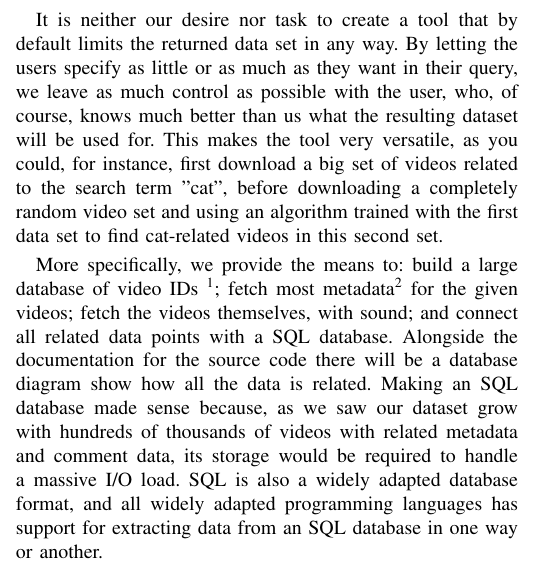
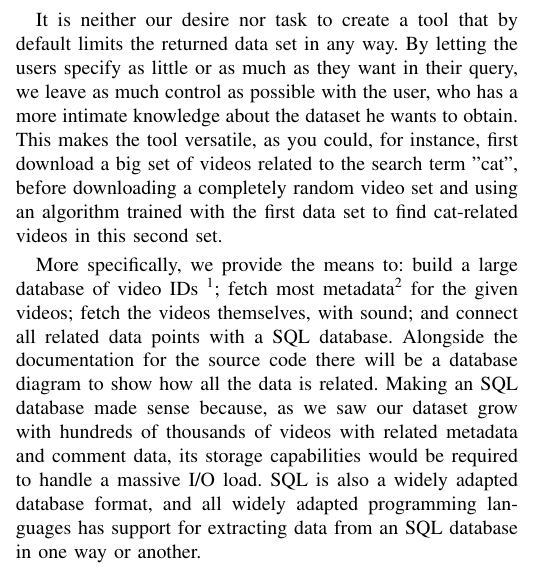
Before and after one commit to hptk/YouTube-Video-and-Metadata-Fetcher, a LaTeX paper (paper.tex, which reads introduction.tex): part of one column of page 1 of 6, cut so that both start at the same text. Compiled offline with pdfLaTeX; a missing font is replaced by an installed copy or a similar font; a LaTeX package or settings file that is missing is left out.

Commit message:
slight updates

```diff
--- a/introduction.tex
+++ b/introduction.tex
@@ -29,8 +29,8 @@ context.
 It is neither our desire nor task to create a tool that by default limits the
 returned data set in any way. By letting the users specify as little or as much
 as they want in their query, we leave as much control as possible with the user,
-who, of course, knows much better than us what the resulting dataset will be
-used for. This makes the tool very versatile, as you could, for instance, first
+who has a more intimate knowledge about the dataset he wants to obtain.
+This makes the tool versatile, as you could, for instance, first
 download a big set of videos related to the search term "cat", before
 downloading a completely random video set and using an algorithm trained with
 the first data set to find cat-related videos in this second set.
@@ -42,9 +42,10 @@ with a video, as well as its comment threads and replies. Fetching of related
 videos has been deliberately left out - for now at least} for the given videos;
 fetch the videos themselves, with sound; and connect all related data points
 with a SQL database. Alongside the documentation for the source code there will
-be a database diagram show how all the data is related. Making an SQL database
+be a database diagram to show how all the data is related. Making an SQL database
 made sense because, as we saw our dataset grow with hundreds of thousands of
-videos with related metadata and comment data, its storage would be required
+videos with related metadata and comment data, its storage capabilities
+would be required
 to handle a massive I/O load. SQL is also a widely adapted database
 format, and all widely adapted programming languages has support for
 extracting data from an SQL database in one way or another.
```
